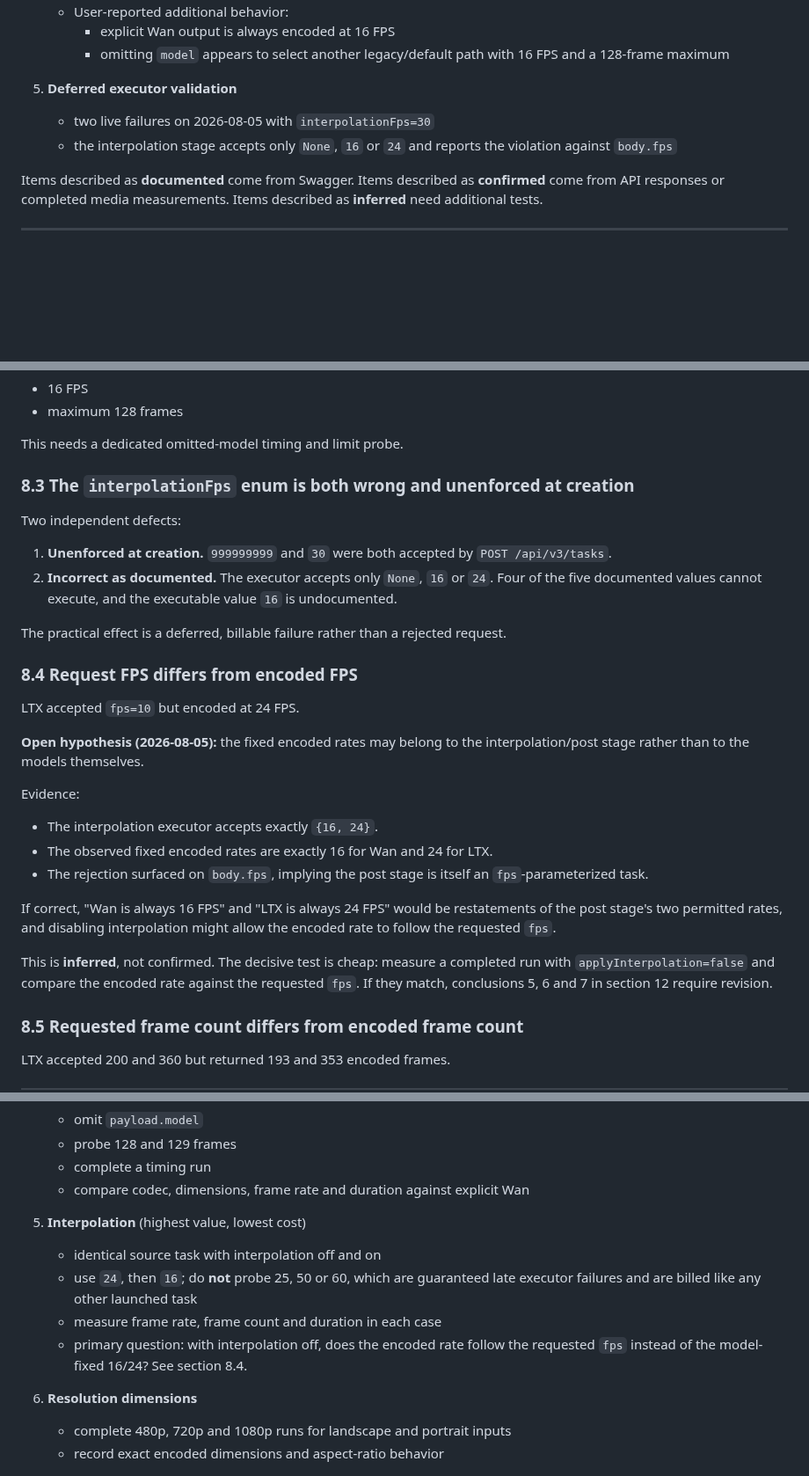
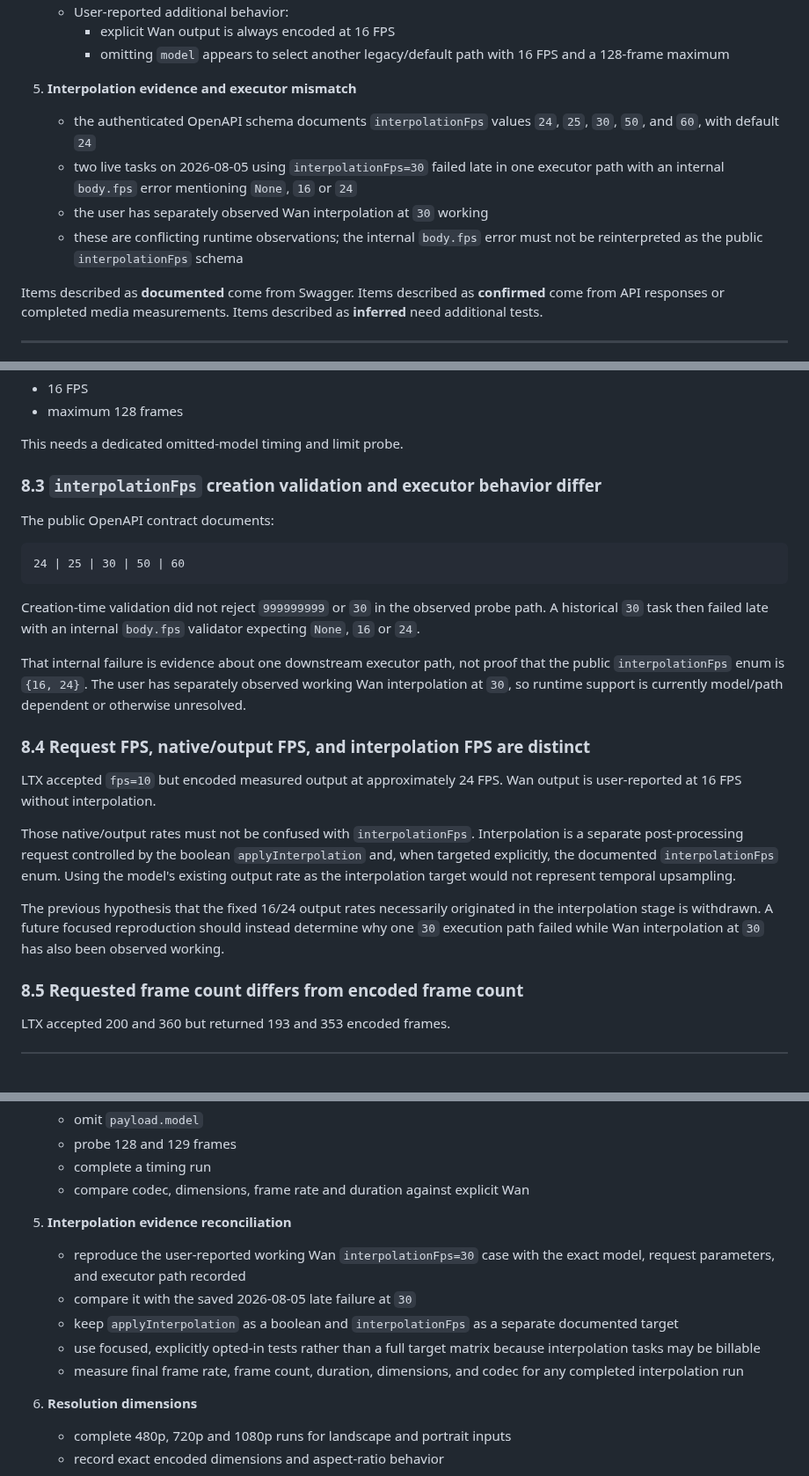
Before and after one commit to djebaz/pworksIphone, a Markdown page: devdocs/api.md, 3 parts joined by grey strips. Shown at 88% size. Drawn GitHub-style; blank space fills up the shorter version.

````diff
--- a/devdocs/api.md
+++ b/devdocs/api.md
@@ -34,10 +34,11 @@ This report combines four evidence levels:
      - explicit Wan output is always encoded at 16 FPS
      - omitting `model` appears to select another legacy/default path with 16 FPS and a 128-frame maximum
 
-5. **Deferred executor validation**
-   - two live failures on 2026-08-05 with `interpolationFps=30`
-   - the interpolation stage accepts only `None`, `16` or `24` and reports the
-     violation against `body.fps`
+5. **Interpolation evidence and executor mismatch**
+   - the authenticated OpenAPI schema documents `interpolationFps` values `24`, `25`, `30`, `50`, and `60`, with default `24`
+   - two live tasks on 2026-08-05 using `interpolationFps=30` failed late in one executor path with an internal `body.fps` error mentioning `None`, `16` or `24`
+   - the user has separately observed Wan interpolation at `30` working
+   - these are conflicting runtime observations; the internal `body.fps` error must not be reinterpreted as the public `interpolationFps` schema
 
 Items described as **documented** come from Swagger. Items described as **confirmed** come from API responses or completed media measurements. Items described as **inferred** need additional tests.
 
@@ -595,30 +605,25 @@ User observation indicates omitted model uses another path:
 
 This needs a dedicated omitted-model timing and limit probe.
 
-### 8.3 The `interpolationFps` enum is both wrong and unenforced at creation
+### 8.3 `interpolationFps` creation validation and executor behavior differ
 
-Two independent defects:
+The public OpenAPI contract documents:
 
-1. **Unenforced at creation.** `999999999` and `30` were both accepted by `POST /api/v3/tasks`.
-2. **Incorrect as documented.** The executor accepts only `None`, `16` or `24`. Four of the five documented values cannot execute, and the executable value `16` is undocumented.
+```text
+24 | 25 | 30 | 50 | 60
+```
 
-The practical effect is a deferred, billable failure rather than a rejected request.
+Creation-time validation did not reject `999999999` or `30` in the observed probe path. A historical `30` task then failed late with an internal `body.fps` validator expecting `None`, `16` or `24`.
 
-### 8.4 Request FPS differs from encoded FPS
+That internal failure is evidence about one downstream executor path, not proof that the public `interpolationFps` enum is `{16, 24}`. The user has separately observed working Wan interpolation at `30`, so runtime support is currently model/path dependent or otherwise unresolved.
 
-LTX accepted `fps=10` but encoded at 24 FPS.
+### 8.4 Request FPS, native/output FPS, and interpolation FPS are distinct
 
-**Open hypothesis (2026-08-05):** the fixed encoded rates may belong to the interpolation/post stage rather than to the models themselves.
+LTX accepted `fps=10` but encoded measured output at approximately 24 FPS. Wan output is user-reported at 16 FPS without interpolation.
 
-Evidence:
+Those native/output rates must not be confused with `interpolationFps`. Interpolation is a separate post-processing request controlled by the boolean `applyInterpolation` and, when targeted explicitly, the documented `interpolationFps` enum. Using the model's existing output rate as the interpolation target would not represent temporal upsampling.
 
-- The interpolation executor accepts exactly `{16, 24}`.
-- The observed fixed encoded rates are exactly 16 for Wan and 24 for LTX.
-- The rejection surfaced on `body.fps`, implying the post stage is itself an `fps`-parameterized task.
-
-If correct, "Wan is always 16 FPS" and "LTX is always 24 FPS" would be restatements of the post stage's two permitted rates, and disabling interpolation might allow the encoded rate to follow the requested `fps`.
-
-This is **inferred**, not confirmed. The decisive test is cheap: measure a completed run with `applyInterpolation=false` and compare the encoded rate against the requested `fps`. If they match, conclusions 5, 6 and 7 in section 12 require revision.
+The previous hypothesis that the fixed 16/24 output rates necessarily originated in the interpolation stage is withdrawn. A future focused reproduction should instead determine why one `30` execution path failed while Wan interpolation at `30` has also been observed working.
 
 ### 8.5 Requested frame count differs from encoded frame count
 
@@ -769,13 +772,12 @@ The highest-value unresolved tests are:
    - complete a timing run
    - compare codec, dimensions, frame rate and duration against explicit Wan
 
-5. **Interpolation** (highest value, lowest cost)
-   - identical source task with interpolation off and on
-   - use `24`, then `16`; do **not** probe 25, 50 or 60, which are guaranteed
-     late executor failures and are billed like any other launched task
-   - measure frame rate, frame count and duration in each case
-   - primary question: with interpolation off, does the encoded rate follow the
-     requested `fps` instead of the model-fixed 16/24? See section 8.4.
+5. **Interpolation evidence reconciliation**
+   - reproduce the user-reported working Wan `interpolationFps=30` case with the exact model, request parameters, and executor path recorded
+   - compare it with the saved 2026-08-05 late failure at `30`
+   - keep `applyInterpolation` as a boolean and `interpolationFps` as a separate documented target
+   - use focused, explicitly opted-in tests rather than a full target matrix because interpolation tasks may be billable
+   - measure final frame rate, frame count, duration, dimensions, and codec for any completed interpolation run
 
 6. **Resolution dimensions**
    - complete 480p, 720p and 1080p runs for landscape and portrait inputs
````
Also changed, not shown: other parts of devdocs/api.md (+35 -28 lines).
